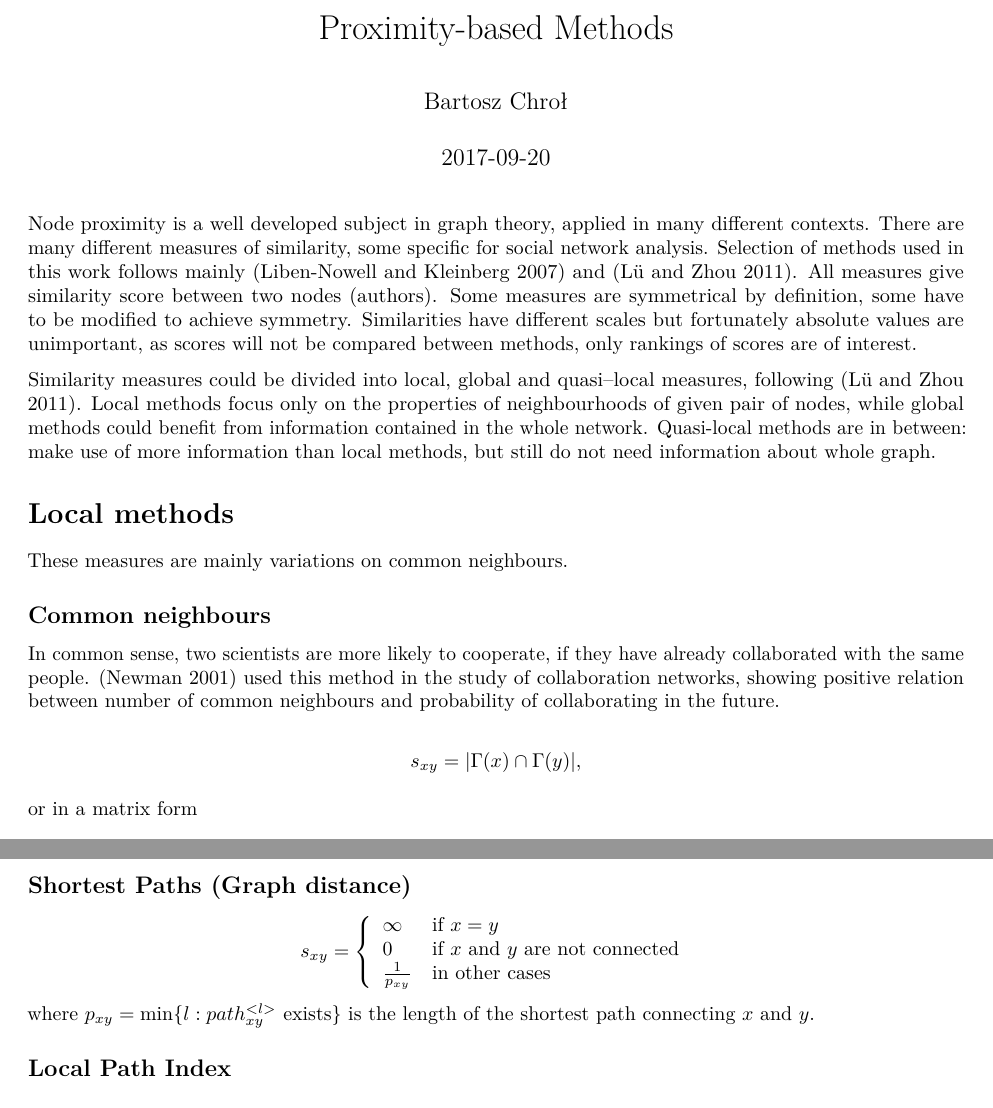
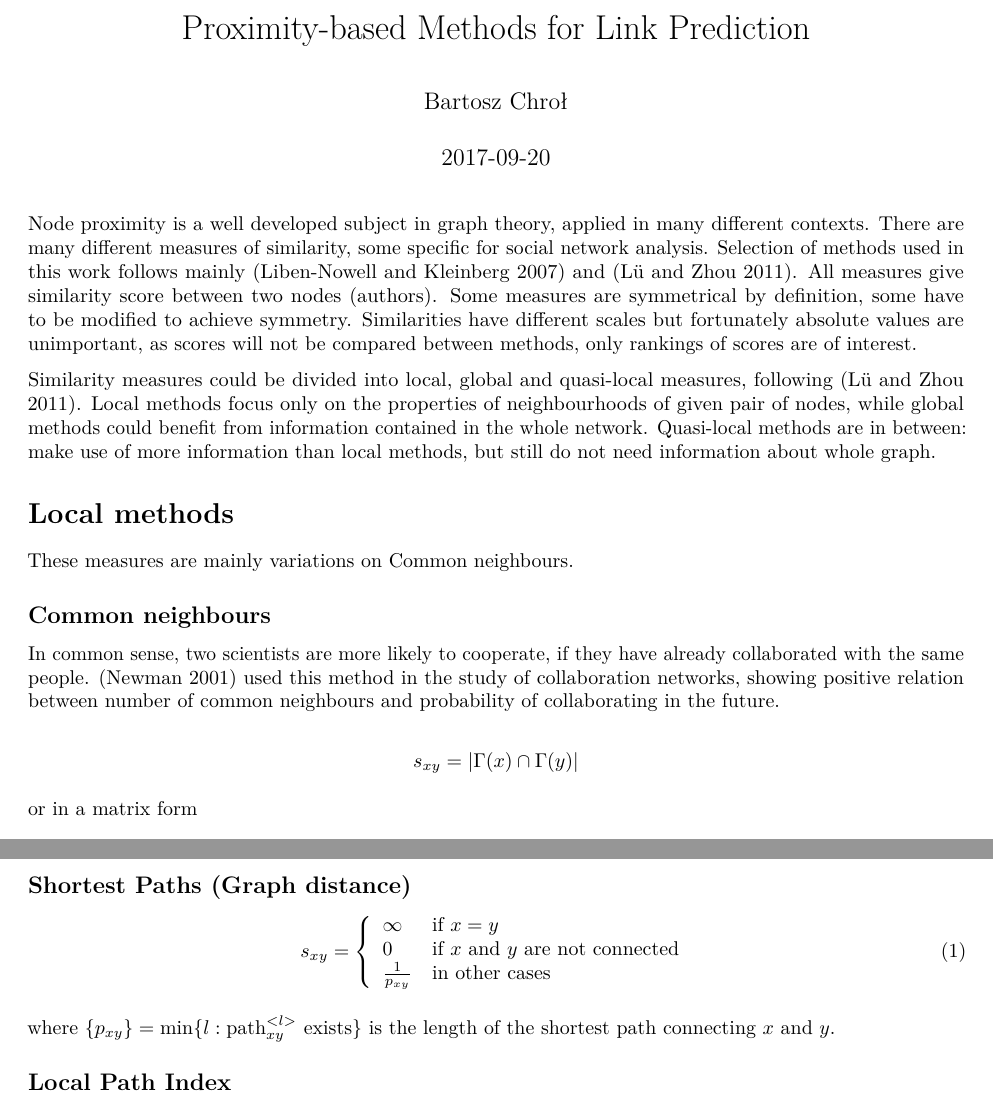
Before and after one commit to recon-icm/linkprediction, an R Markdown document (vignettes/proxfun.Rmd): two parts of pages 1 and 5 of 5, joined at a grey line, cut at the place of the change. Rendered offline with R 4.5, knitr and Pandoc, then LaTeX, with nearby package versions; both versions are drawn in the output format of the newer one.

Commit message:
Vignette to PDF
For some reason RStudio help viewer does not render math correctly (?).
Switching to PDF.
Some math fixes.

```diff
--- a/vignettes/proxfun.Rmd
+++ b/vignettes/proxfun.Rmd
@@ -1,10 +1,10 @@
 ---
-title: "Proximity-based Methods"
+title: "Proximity-based Methods for Link Prediction"
 author: "Bartosz Chroł"
 date: "`r Sys.Date()`"
 bibliography: refs.bib
 output:
-  rmarkdown::html_vignette:
+  rmarkdown::pdf_document:
     toc: true
 vignette: >
   %\VignetteIndexEntry{Proximity-based Methods}
@@ -15,7 +15,7 @@ vignette: >
 
 Node proximity is a well developed subject in graph theory, applied in many different contexts. There are many different measures of similarity, some specific for social network analysis. Selection of methods used in this work follows mainly [@kleinberg] and [@lu2011]. All measures give similarity score between two nodes (authors). Some measures are symmetrical by definition, some have to be modified to achieve symmetry. Similarities have different scales but fortunately absolute values are unimportant, as scores will not be compared between methods, only rankings of scores are of interest.
 
-Similarity measures could be divided into local, global and quasi--local measures, following [@lu2011]. Local methods focus only on the properties of neighbourhoods of given pair of nodes, while global methods could benefit from information contained in the whole network. Quasi-local methods are in between: make use of more information than local methods, but still do not need information about whole graph.
+Similarity measures could be divided into local, global and quasi-local measures, following [@lu2011]. Local methods focus only on the properties of neighbourhoods of given pair of nodes, while global methods could benefit from information contained in the whole network. Quasi-local methods are in between: make use of more information than local methods, but still do not need information about whole graph.
 
 
 
@@ -26,7 +26,7 @@ Similarity measures could be divided into local, global and quasi--local measure
 
 # Local methods
 
-These measures are mainly variations on common neighbours.
+These measures are mainly variations on Common neighbours.
 
 
 
@@ -36,9 +36,9 @@ These measures are mainly variations on common neighbours.
 
 In common sense, two scientists are more likely to cooperate, if they have already collaborated with the same people. [@newman2001] used this method in the study of collaboration networks, showing positive relation between number of common neighbours and probability of collaborating in the future.
 
-\[
-s_{xy}=|\Gamma(x)\cap\Gamma(y)|,
-\]
+$$
+s_{xy}=\left| \Gamma(x) \cap \Gamma(y) \right|
+$$
 
 or in a matrix form
 
@@ -241,14 +241,17 @@ Matrix Forest Index can be understood as  the ratio of the number of spanning ro
 
 
 ## Shortest Paths (Graph distance)
-\[
-s_{xy}=\left\{ \begin{array}{ll}
+
+\begin{equation}
+s_{xy}=\left\{
+\begin{array}{ll}
 \infty & \textrm{if $x= y$}\\
-0 & \textrm{if $x$ and $y$ are not connected}\\
+ 0 & \textrm{if $x$ and $y$ are not connected}\\
 \frac{1}{p_{xy}} & \textrm{in other cases}
 \end{array} \right.
-\]
-where \( {p_{xy}}=\min \{l:path_{xy}^{<l>}\textrm{ exists}\} \) is the length of the shortest path connecting $x$ and $y$.
+\end{equation}
+
+where $\{p_{xy}\}=\min \{l:\text{path}_{xy}^{<l>}\textrm{ exists}\}$ is the length of the shortest path connecting $x$ and $y$.
 
 ## Local Path Index
 
```
